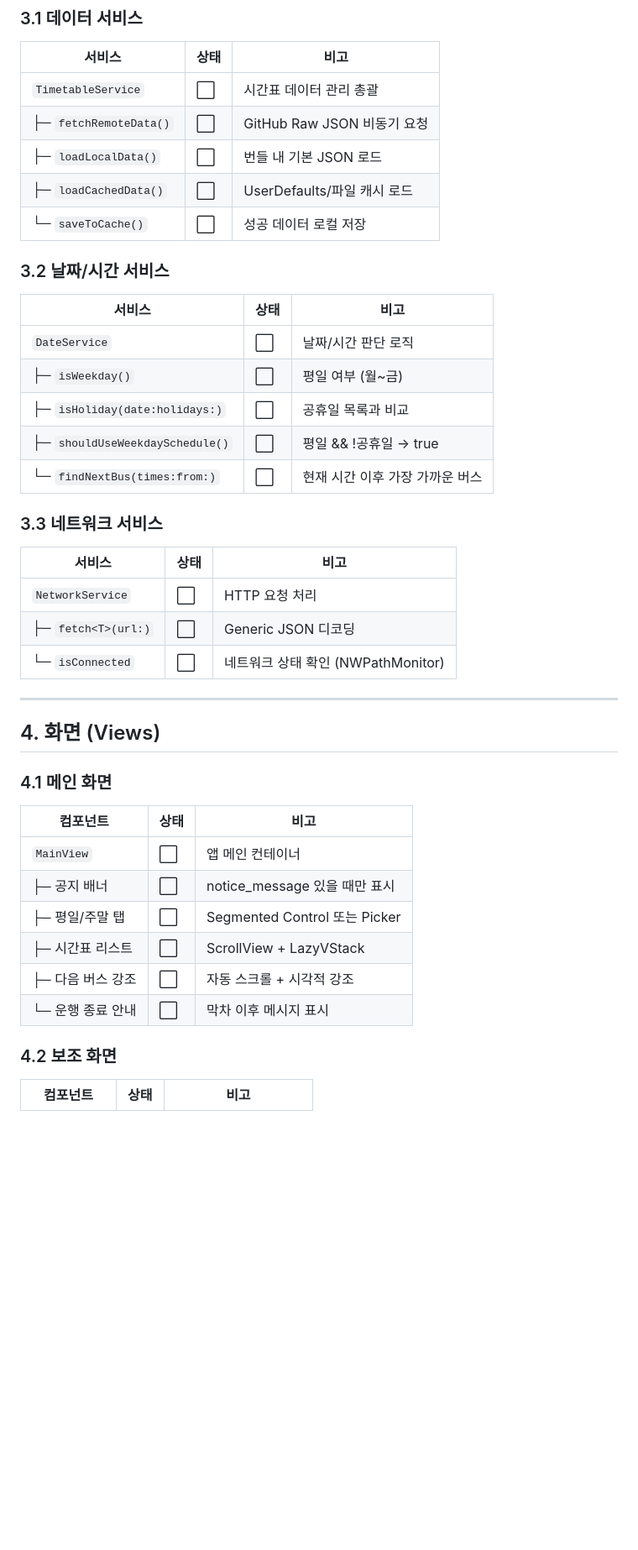
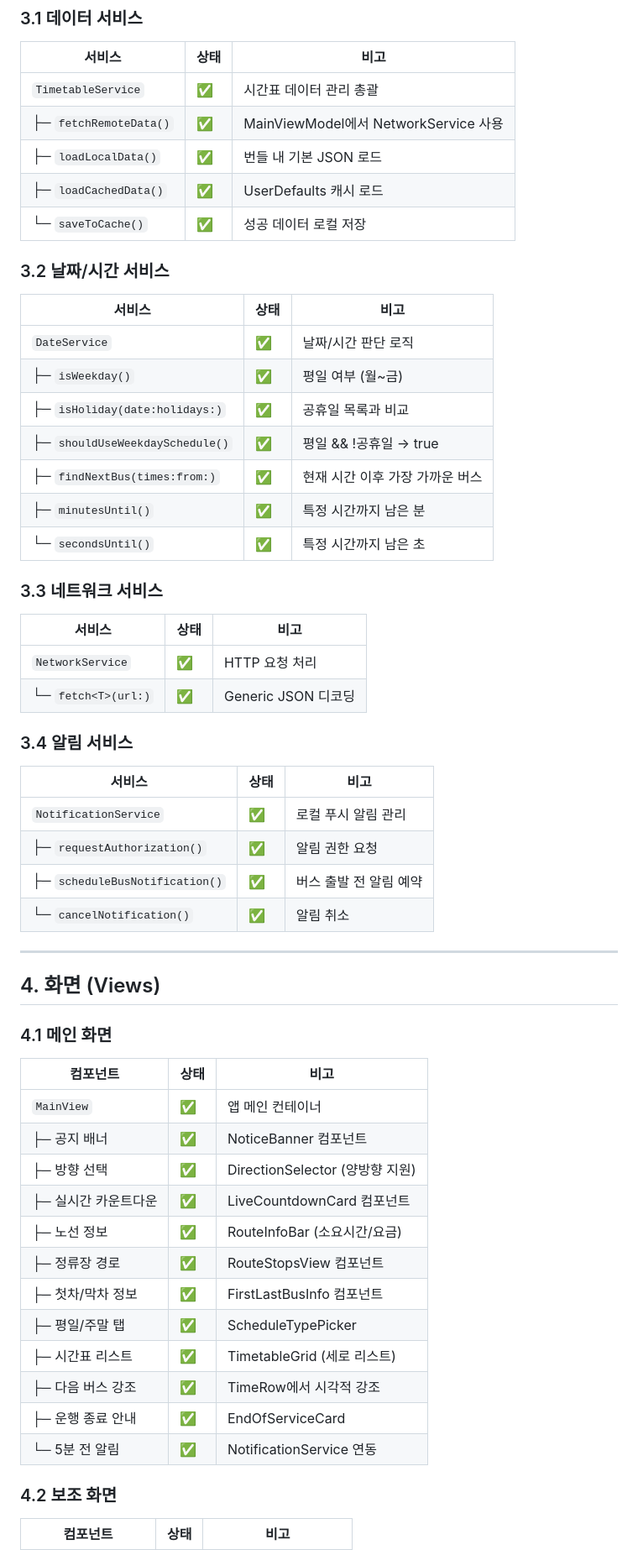
Before and after one commit to unib35/LocalBus, a Markdown page: Docs/dev/development-checklist.md, the part around one of its changes. Shown at 84% size. Drawn GitHub-style; blank space fills up the shorter version.

```diff
--- a/Docs/dev/development-checklist.md
+++ b/Docs/dev/development-checklist.md
@@ -88,29 +90,39 @@
 
 | 서비스                     | 상태 | 비고                                 |
 | -------------------------- | ---- | ------------------------------------ |
-| `TimetableService`         | ⬜   | 시간표 데이터 관리 총괄              |
-| ├─ `fetchRemoteData()`     | ⬜   | GitHub Raw JSON 비동기 요청          |
-| ├─ `loadLocalData()`       | ⬜   | 번들 내 기본 JSON 로드               |
-| ├─ `loadCachedData()`      | ⬜   | UserDefaults/파일 캐시 로드          |
-| └─ `saveToCache()`         | ⬜   | 성공 데이터 로컬 저장                |
+| `TimetableService`         | ✅   | 시간표 데이터 관리 총괄              |
+| ├─ `fetchRemoteData()`     | ✅   | MainViewModel에서 NetworkService 사용 |
+| ├─ `loadLocalData()`       | ✅   | 번들 내 기본 JSON 로드               |
+| ├─ `loadCachedData()`      | ✅   | UserDefaults 캐시 로드               |
+| └─ `saveToCache()`         | ✅   | 성공 데이터 로컬 저장                |
 
 ### 3.2 날짜/시간 서비스
 
 | 서비스                         | 상태 | 비고                             |
 | ------------------------------ | ---- | -------------------------------- |
-| `DateService`                  | ⬜   | 날짜/시간 판단 로직              |
-| ├─ `isWeekday()`               | ⬜   | 평일 여부 (월~금)                |
-| ├─ `isHoliday(date:holidays:)` | ⬜   | 공휴일 목록과 비교               |
-| ├─ `shouldUseWeekdaySchedule()`| ⬜   | 평일 && !공휴일 → true           |
-| └─ `findNextBus(times:from:)`  | ⬜   | 현재 시간 이후 가장 가까운 버스  |
+| `DateService`                  | ✅   | 날짜/시간 판단 로직              |
+| ├─ `isWeekday()`               | ✅   | 평일 여부 (월~금)                |
+| ├─ `isHoliday(date:holidays:)` | ✅   | 공휴일 목록과 비교               |
+| ├─ `shouldUseWeekdaySchedule()`| ✅   | 평일 && !공휴일 → true           |
+| ├─ `findNextBus(times:from:)`  | ✅   | 현재 시간 이후 가장 가까운 버스  |
+| ├─ `minutesUntil()`            | ✅   | 특정 시간까지 남은 분            |
+| └─ `secondsUntil()`            | ✅   | 특정 시간까지 남은 초            |
 
 ### 3.3 네트워크 서비스
 
 | 서비스                     | 상태 | 비고                                 |
 | -------------------------- | ---- | ------------------------------------ |
-| `NetworkService`           | ⬜   | HTTP 요청 처리                       |
-| ├─ `fetch<T>(url:)`        | ⬜   | Generic JSON 디코딩                  |
-| └─ `isConnected`           | ⬜   | 네트워크 상태 확인 (NWPathMonitor)   |
+| `NetworkService`           | ✅   | HTTP 요청 처리                       |
+| └─ `fetch<T>(url:)`        | ✅   | Generic JSON 디코딩                  |
+
+### 3.4 알림 서비스
+
+| 서비스                     | 상태 | 비고                                 |
+| -------------------------- | ---- | ------------------------------------ |
+| `NotificationService`      | ✅   | 로컬 푸시 알림 관리                  |
+| ├─ `requestAuthorization()`| ✅   | 알림 권한 요청                       |
+| ├─ `scheduleBusNotification()` | ✅ | 버스 출발 전 알림 예약             |
+| └─ `cancelNotification()`  | ✅   | 알림 취소                            |
 
 ---
 
@@ -120,12 +132,18 @@
 
 | 컴포넌트                   | 상태 | 비고                                 |
 | -------------------------- | ---- | ------------------------------------ |
-| `MainView`                 | ⬜   | 앱 메인 컨테이너                     |
-| ├─ 공지 배너               | ⬜   | notice_message 있을 때만 표시        |
-| ├─ 평일/주말 탭            | ⬜   | Segmented Control 또는 Picker        |
-| ├─ 시간표 리스트           | ⬜   | ScrollView + LazyVStack              |
-| ├─ 다음 버스 강조          | ⬜   | 자동 스크롤 + 시각적 강조            |
-| └─ 운행 종료 안내          | ⬜   | 막차 이후 메시지 표시                |
+| `MainView`                 | ✅   | 앱 메인 컨테이너                     |
+| ├─ 공지 배너               | ✅   | NoticeBanner 컴포넌트                |
+| ├─ 방향 선택               | ✅   | DirectionSelector (양방향 지원)      |
+| ├─ 실시간 카운트다운       | ✅   | LiveCountdownCard 컴포넌트           |
+| ├─ 노선 정보               | ✅   | RouteInfoBar (소요시간/요금)         |
+| ├─ 정류장 경로             | ✅   | RouteStopsView 컴포넌트              |
+| ├─ 첫차/막차 정보          | ✅   | FirstLastBusInfo 컴포넌트            |
+| ├─ 평일/주말 탭            | ✅   | ScheduleTypePicker                   |
+| ├─ 시간표 리스트           | ✅   | TimetableGrid (세로 리스트)          |
+| ├─ 다음 버스 강조          | ✅   | TimeRow에서 시각적 강조              |
+| ├─ 운행 종료 안내          | ✅   | EndOfServiceCard                     |
+| └─ 5분 전 알림             | ✅   | NotificationService 연동             |
 
 ### 4.2 보조 화면
 
```
Also changed, not shown: other parts of Docs/dev/development-checklist.md (+85 -50 lines).
